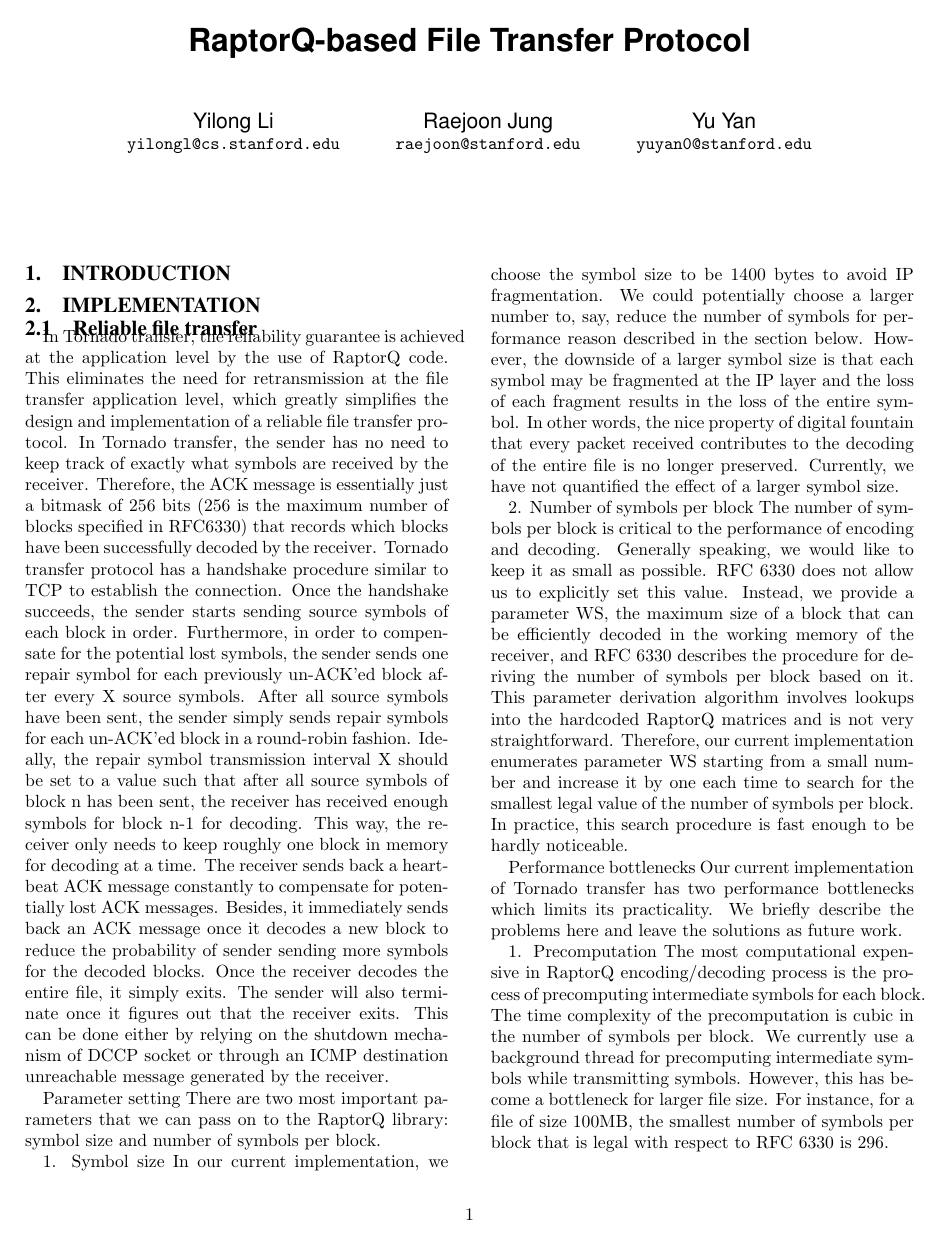
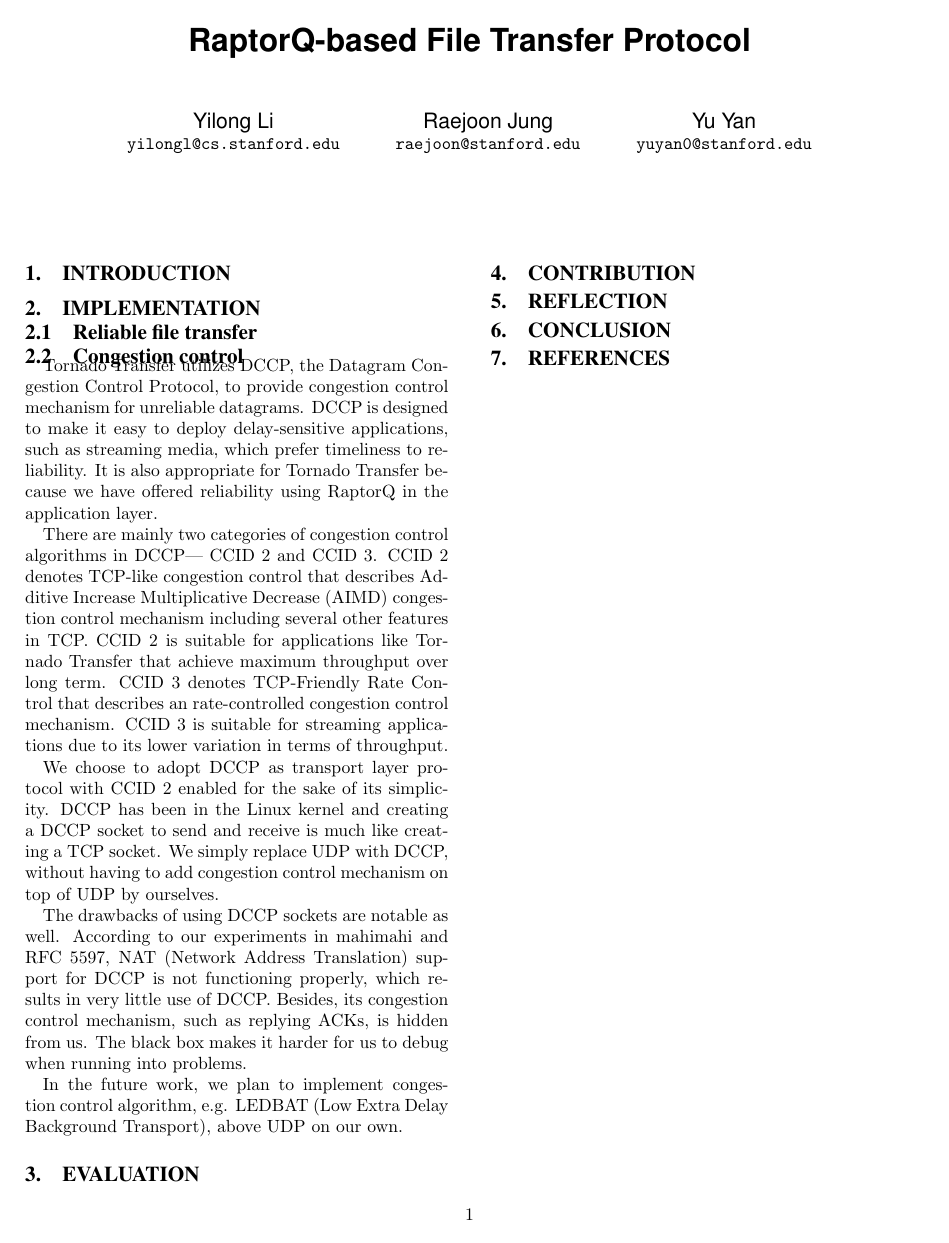
Before and after one commit to raejoon/cs344g-rq, a LaTeX paper (finalreport/finalreport.tex): page 1 of 2 before the commit and the whole page after it. Compiled offline with pdfLaTeX.

Commit message:
finish congestion control subsection

```diff
--- a/finalreport/finalreport.tex
+++ b/finalreport/finalreport.tex
@@ -21,67 +21,3 @@ Yu Yan\\
 \section{Implementation}
 
 \subsection{Reliable file transfer}
-In Tornado transfer, the reliability guarantee is achieved at the application
-level by the use of RaptorQ code. This eliminates the need for retransmission
-at the file transfer application level, which greatly simplifies the design and
-implementation of a reliable file transfer protocol. In Tornado transfer, the
-sender has no need to keep track of exactly what symbols are received by the
-receiver. Therefore, the ACK message is essentially just a bitmask of 256 bits
-(256 is the maximum number of blocks specified in RFC6330) that records which
-blocks have been successfully decoded by the receiver. Tornado transfer
-protocol has a handshake procedure similar to TCP to establish the connection.
-Once the handshake succeeds, the sender starts sending source symbols of each
-block in order. Furthermore, in order to compensate for the potential lost
-symbols, the sender sends one repair symbol for each previously un-ACK'ed block
-after every X source symbols. After all source symbols have been sent, the
-sender simply sends repair symbols for each un-ACK'ed block in a round-robin
-fashion. Ideally, the repair symbol transmission interval X should be set to a
-value such that after all source symbols of block n has been sent, the receiver
-has received enough symbols for block n-1 for decoding. This way, the receiver
-only needs to keep roughly one block in memory for decoding at a time. The
-receiver sends back a heartbeat ACK message constantly to compensate for
-potentially lost ACK messages. Besides, it immediately sends back an ACK
-message once it decodes a new block to reduce the probability of sender sending
-more symbols for the decoded blocks. Once the receiver decodes the entire file,
-it simply exits. The sender will also terminate once it figures out that the
-receiver exits. This can be done either by relying on the shutdown mechanism of
-DCCP socket or through an ICMP destination unreachable message generated by the
-receiver.
-
-Parameter setting There are two most important parameters that we can pass on
-to the RaptorQ library: symbol size and number of symbols per block.
-
-1. Symbol size In our current implementation, we choose the symbol size to be
-1400 bytes to avoid IP fragmentation. We could potentially choose a larger
-number to, say, reduce the number of symbols for performance reason described
-in the section below. However, the downside of a larger symbol size is that
-each symbol may be fragmented at the IP layer and the loss of each fragment
-results in the loss of the entire symbol. In other words, the nice property of
-digital fountain that every packet received contributes to the decoding of the
-entire file is no longer preserved. Currently, we have not quantified the
-effect of a larger symbol size.
-
-2. Number of symbols per block The number of symbols per block is critical to
-the performance of encoding and decoding. Generally speaking, we would like to
-keep it as small as possible. RFC 6330 does not allow us to explicitly set this
-value. Instead, we provide a parameter WS, the maximum size of a block that can
-be efficiently decoded in the working memory of the receiver, and RFC 6330
-describes the procedure for deriving the number of symbols per block based on
-it. This parameter derivation algorithm involves lookups into the hardcoded
-RaptorQ matrices and is not very straightforward. Therefore, our current
-implementation enumerates parameter WS starting from a small number and
-increase it by one each time to search for the smallest legal value of the
-number of symbols per block. In practice, this search procedure is fast enough
-to be hardly noticeable.
-
-Performance bottlenecks Our current implementation of Tornado transfer has two
-performance bottlenecks which limits its practicality. We briefly describe the
-problems here and leave the solutions as future work.
-
-1. Precomputation The most computational expensive in RaptorQ encoding/decoding
-process is the process of precomputing intermediate symbols for each block. The
-time complexity of the precomputation is cubic in the number of symbols per
-block. We currently use a background thread for precomputing intermediate
-symbols while transmitting symbols. However, this has become a bottleneck for
-larger file size. For instance, for a file of size 100MB, the smallest number
-of symbols per block that is legal with respect to RFC 6330 is 296.
```
Also changed, not shown: finalreport/finalreport.tex (9 more changed lines).
